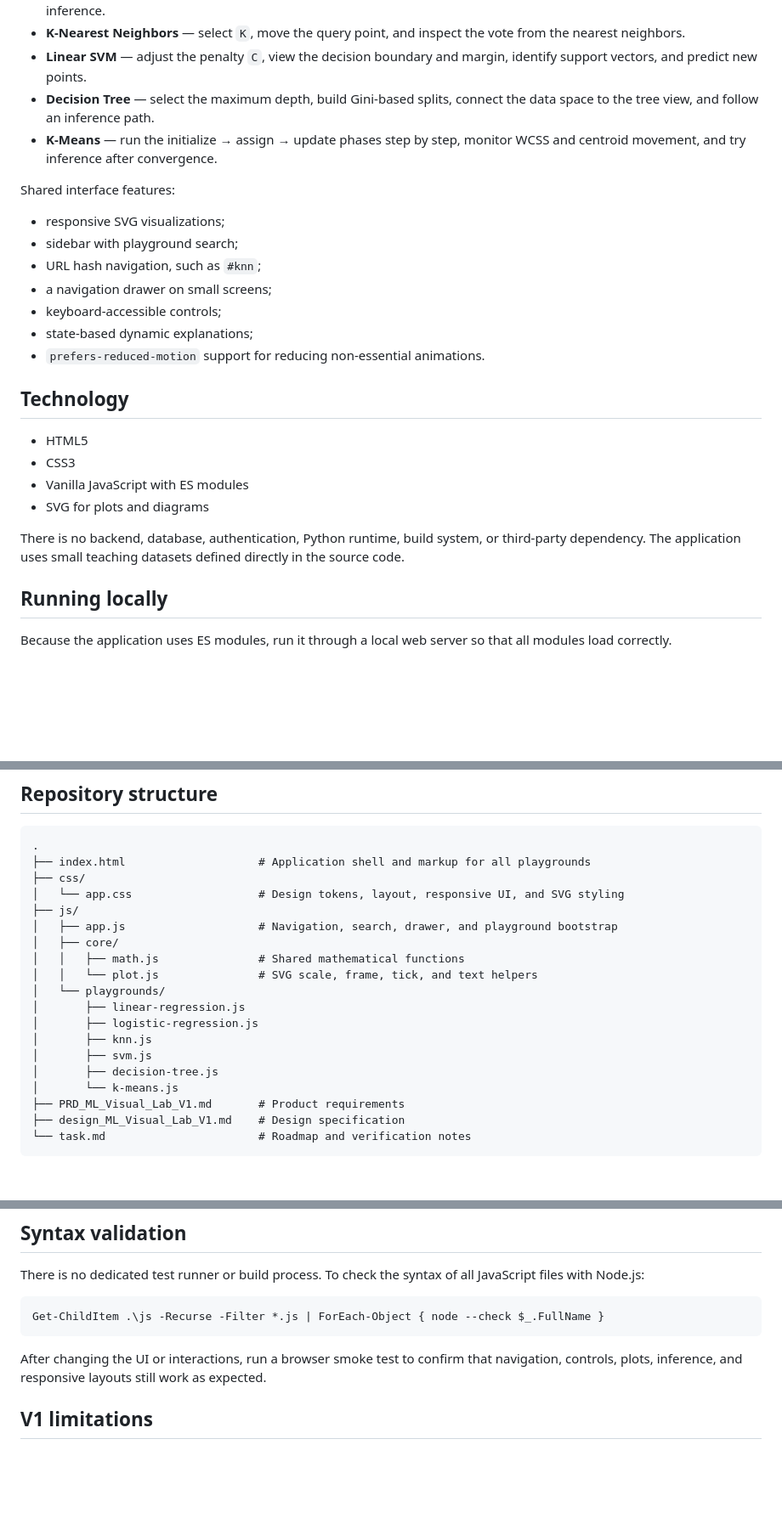
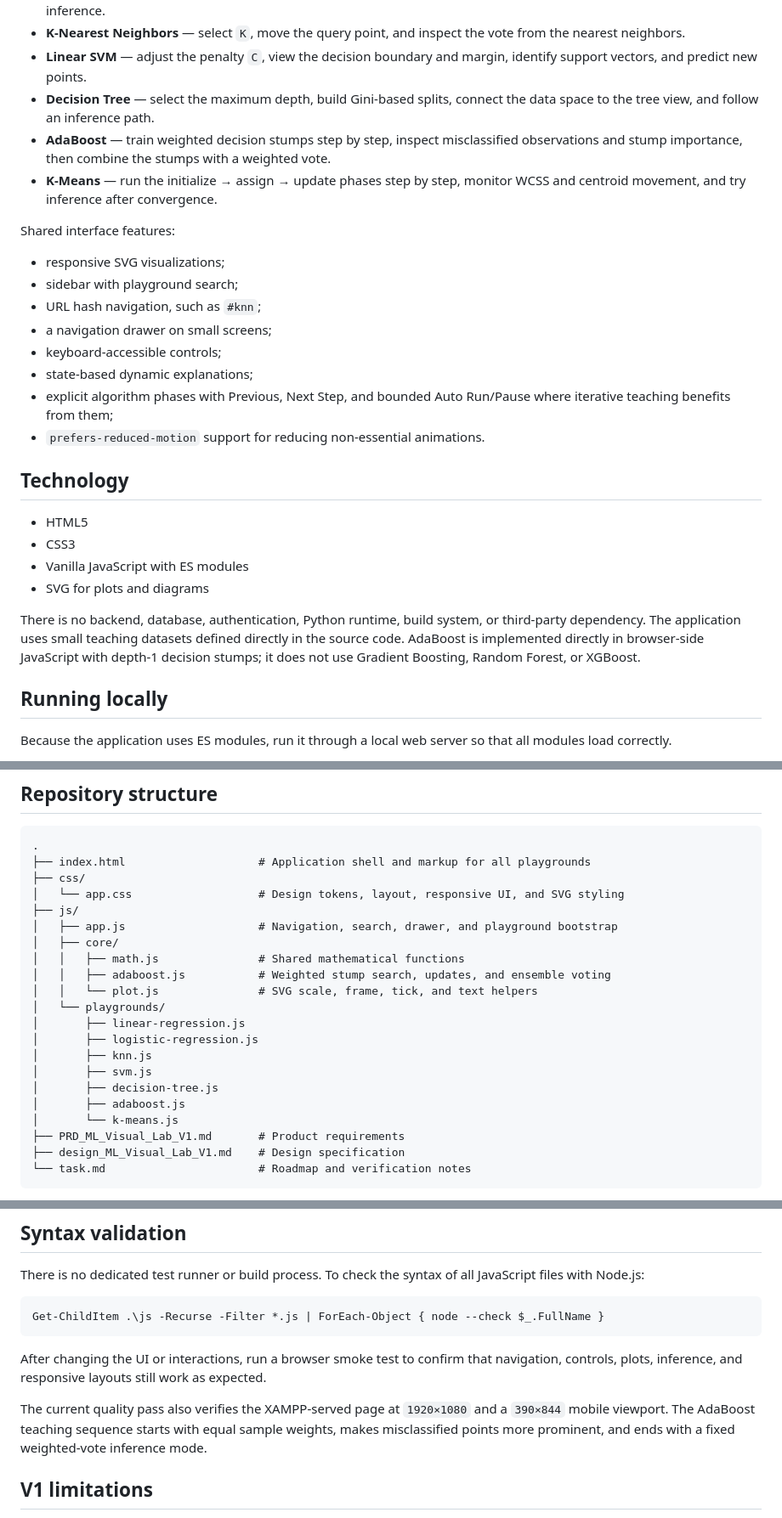
Before and after one commit to satriahelmy/mlviz, a Markdown page: README.md, 3 parts joined by grey strips. Shown at 85% size. Drawn GitHub-style; blank space fills up the shorter version.

```diff
--- a/README.md
+++ b/README.md
@@ -13,6 +13,7 @@ Available playgrounds:
 - **K-Nearest Neighbors** — select `K`, move the query point, and inspect the vote from the nearest neighbors.
 - **Linear SVM** — adjust the penalty `C`, view the decision boundary and margin, identify support vectors, and predict new points.
 - **Decision Tree** — select the maximum depth, build Gini-based splits, connect the data space to the tree view, and follow an inference path.
+- **AdaBoost** — train weighted decision stumps step by step, inspect misclassified observations and stump importance, then combine the stumps with a weighted vote.
 - **K-Means** — run the initialize → assign → update phases step by step, monitor WCSS and centroid movement, and try inference after convergence.
 
 Shared interface features:
@@ -23,6 +24,7 @@ Shared interface features:
 - a navigation drawer on small screens;
 - keyboard-accessible controls;
 - state-based dynamic explanations;
+- explicit algorithm phases with Previous, Next Step, and bounded Auto Run/Pause where iterative teaching benefits from them;
 - `prefers-reduced-motion` support for reducing non-essential animations.
 
 ## Technology
@@ -32,7 +34,7 @@ Shared interface features:
 - Vanilla JavaScript with ES modules
 - SVG for plots and diagrams
 
-There is no backend, database, authentication, Python runtime, build system, or third-party dependency. The application uses small teaching datasets defined directly in the source code.
+There is no backend, database, authentication, Python runtime, build system, or third-party dependency. The application uses small teaching datasets defined directly in the source code. AdaBoost is implemented directly in browser-side JavaScript with depth-1 decision stumps; it does not use Gradient Boosting, Random Forest, or XGBoost.
 
 ## Running locally
 
@@ -75,6 +77,7 @@ Then open [http://localhost:8000](http://localhost:8000).
 │   ├── app.js                    # Navigation, search, drawer, and playground bootstrap
 │   ├── core/
 │   │   ├── math.js               # Shared mathematical functions
+│   │   ├── adaboost.js           # Weighted stump search, updates, and ensemble voting
 │   │   └── plot.js               # SVG scale, frame, tick, and text helpers
 │   └── playgrounds/
 │       ├── linear-regression.js
@@ -82,6 +85,7 @@ Then open [http://localhost:8000](http://localhost:8000).
 │       ├── knn.js
 │       ├── svm.js
 │       ├── decision-tree.js
+│       ├── adaboost.js
 │       └── k-means.js
 ├── PRD_ML_Visual_Lab_V1.md       # Product requirements
 ├── design_ML_Visual_Lab_V1.md    # Design specification
@@ -100,6 +104,8 @@ Get-ChildItem .\js -Recurse -Filter *.js | ForEach-Object { node --check $_.Full
 
 After changing the UI or interactions, run a browser smoke test to confirm that navigation, controls, plots, inference, and responsive layouts still work as expected.
 
+The current quality pass also verifies the XAMPP-served page at `1920×1080` and a `390×844` mobile viewport. The AdaBoost teaching sequence starts with equal sample weights, makes misclassified points more prominent, and ends with a fixed weighted-vote inference mode.
+
 ## V1 limitations
 
 - Datasets cannot be uploaded or replaced through the UI.
```
